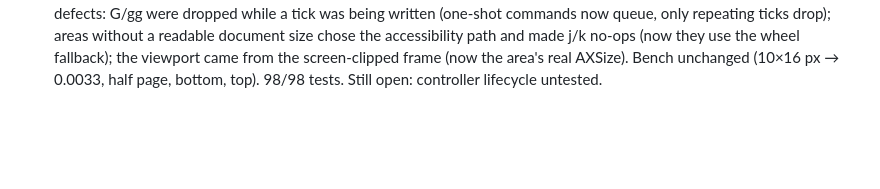
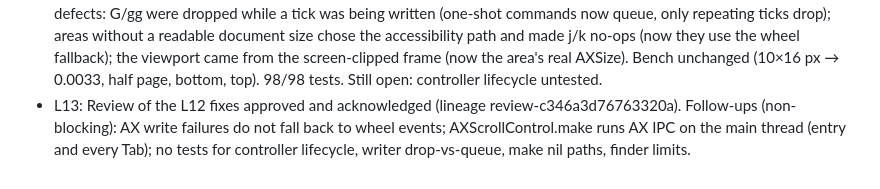
Before and after one commit to alvaldes/jump, a Markdown page: odd/tasks/jump-scroll.md, the part around the change. Drawn GitHub-style; blank space fills up the shorter version.

Commit message:
docs: record fifth scroll review

```diff
--- a/odd/tasks/jump-scroll.md
+++ b/odd/tasks/jump-scroll.md
@@ -31,3 +31,4 @@ Branch: `feat/scroll` (from `main`) · Delivery: ask-on-risk · Test runner: `sw
 - L10: Native review of the follow-up fixes approved and acknowledged (lineage review-28958f66f6e0f747). New follow-ups: Caps Lock makes event.characters uppercase, so h/j/k/l/d/u are ignored and g acts as G (real input bug); visiblePart falls back to the unclipped frame when the window overlaps no screen; controller lifecycle and mode mutual exclusion untested.
 - L11 (2026-10-24): user: "arregla lo de Bloq Mayús, y tambien hay un problema que cuando entre en modo scroll y el mouse sale de la app se rompe y no sigue haciendo scroll hasta que el mouse esta encima de la app. Esto se corrige permitiendo que el mouse se mueva y salga de arriba de la app mientras que no se hace foco en otra app. Siempre que se hace foco en otra app se debe salir de este modo." Cause: wheel events go to whatever is under the pointer. Tried and rejected (measured on Finder, no input injected into the session): CGEvent.postToPid with event location, also with window-under-pointer fields — no scroll. AXScrollDownByPage listed but rejected (-25205). Working: writing the scroll bar AXValue (settable in Finder, Safari, System Settings). Fix: AXScrollControl (value = current + px / (document − viewport), document size re-read each step, writes on a background queue dropping ticks while busy); the pointer is no longer moved for such areas; wheel events + pointer move remain only as fallback for areas without a writable scroll bar. Caps Lock: keys decoded from charactersIgnoringModifiers, case decided by Shift only (RED→GREEN). Bench (--ax-scroll, Finder): 10×16 px → 0.0033, half page, bottom 1.0, top 0.0; ~12 ms per step. Exit still on focusing another app, and on keyboard loss (a click in the window) since keys could no longer reach JUMP. 98/98 tests.
 - L12: Review of the accessibility scrolling approved and acknowledged (lineage review-582c8a2fd1059ce3). Fixed its three defects: G/gg were dropped while a tick was being written (one-shot commands now queue, only repeating ticks drop); areas without a readable document size chose the accessibility path and made j/k no-ops (now they use the wheel fallback); the viewport came from the screen-clipped frame (now the area's real AXSize). Bench unchanged (10×16 px → 0.0033, half page, bottom, top). 98/98 tests. Still open: controller lifecycle untested.
+- L13: Review of the L12 fixes approved and acknowledged (lineage review-c346a3d76763320a). Follow-ups (non-blocking): AX write failures do not fall back to wheel events; AXScrollControl.make runs AX IPC on the main thread (entry and every Tab); no tests for controller lifecycle, writer drop-vs-queue, make nil paths, finder limits.
```
